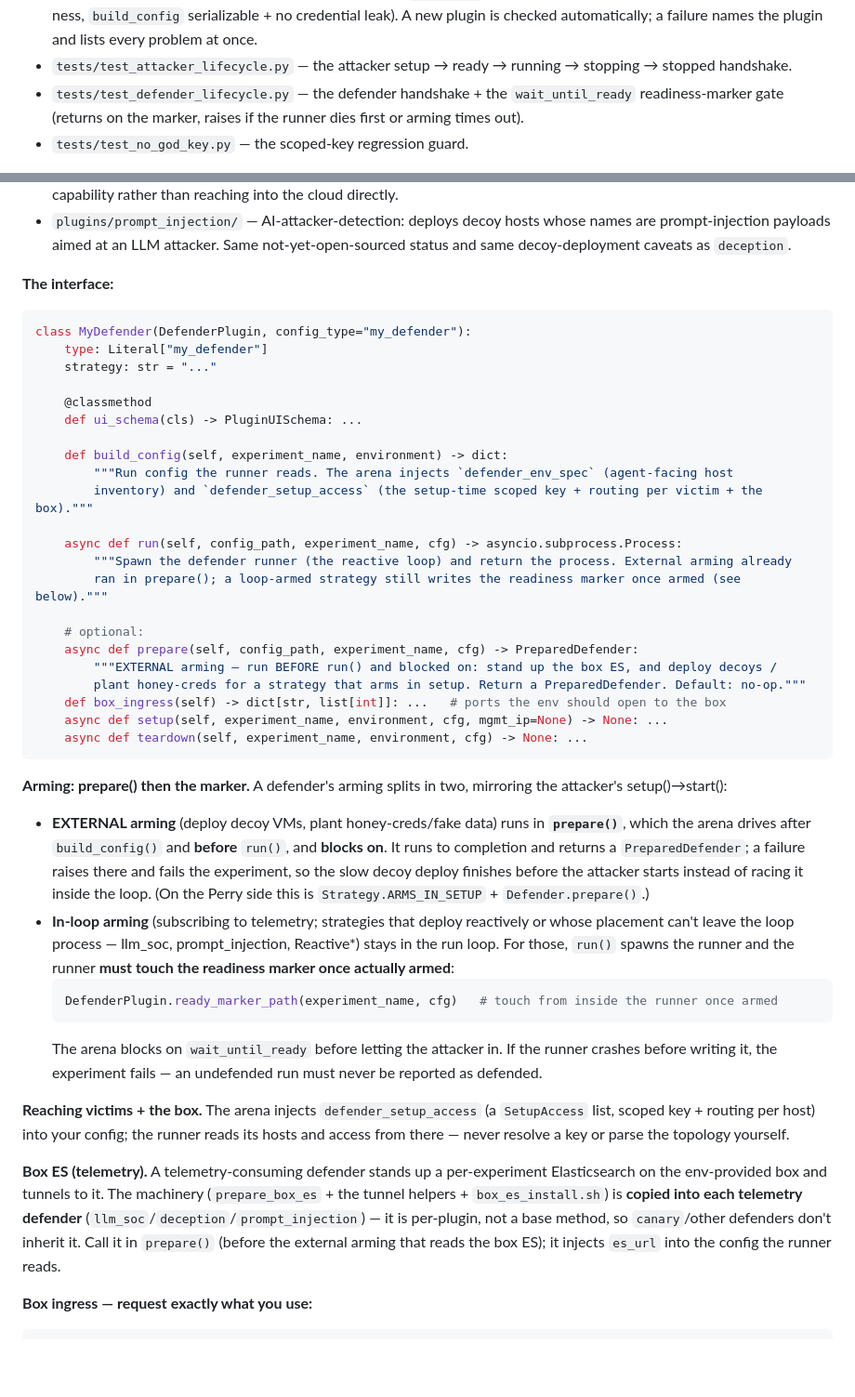
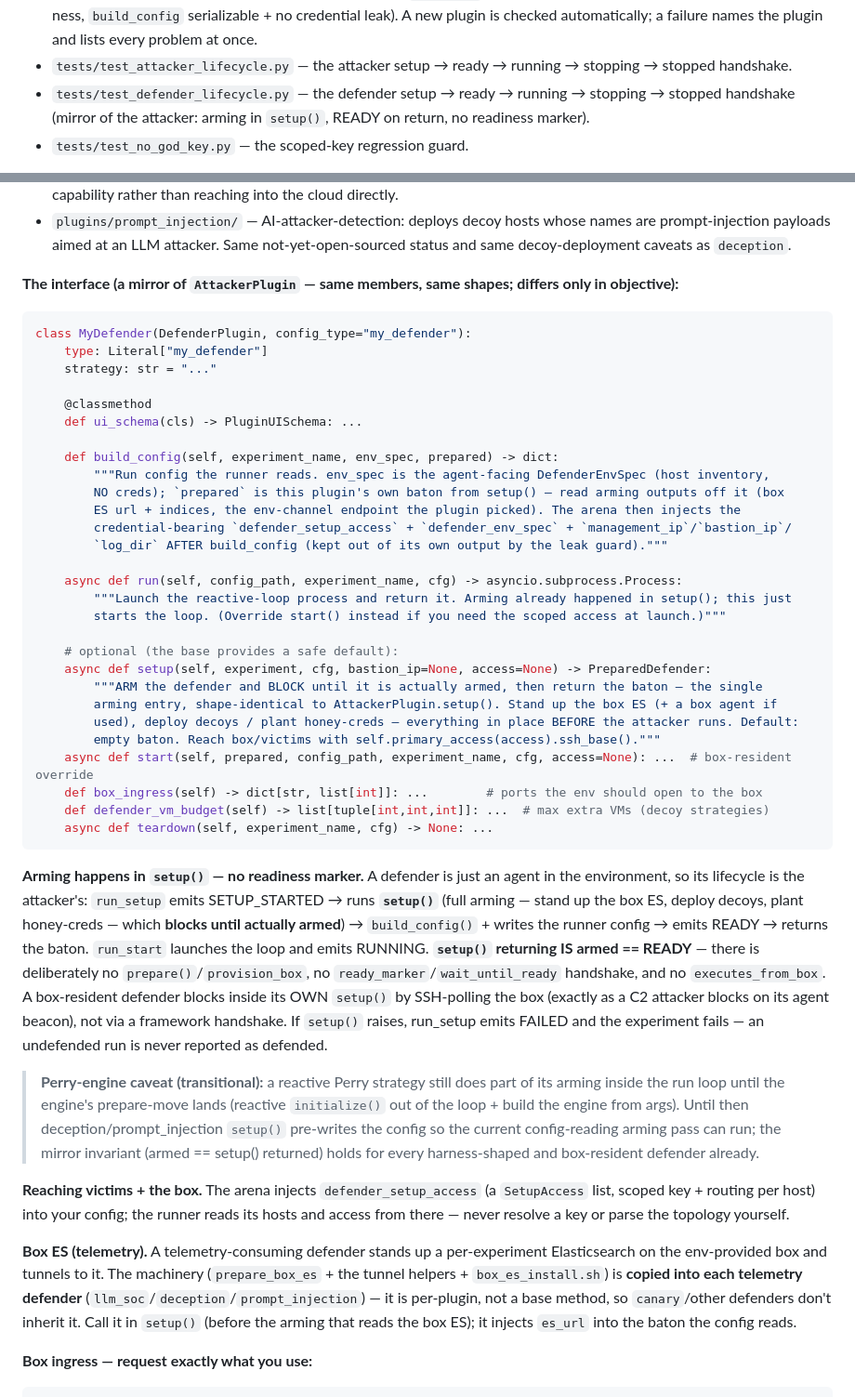
Before and after one commit to cylabcyberautonomy/CyberAutonomyArena, a Markdown page: CLAUDE.md, 2 parts joined by grey strips. Shown at 93% size. GitHub-like rendering; blank space fills up the shorter version.

Commit message:
defender-mirror: sync CLAUDE.md + lifecycle.md to the mirror shape
The branch deleted prepare()/provision_box and the ready_marker/
wait_until_ready readiness handshake, but the docs still described
that interface. Rewrite the "Adding a DEFENDER plugin" section + the
defender-readiness section to the mirror model: arming happens in
setup() (blocks until armed), run_setup emits READY on return, no
marker gate. Note the transitional Perry-engine caveat (reactive
in-loop arming until the engine prepare-move lands).

docs/agent-symmetry.md (the design/transition narrative) still carries
the old flag/handshake vocabulary and is left for a deliberate pass.

Co-Authored-By: Claude Opus 4.8 <noreply@anthropic.com>
Claude-Session: https://claude.ai/code/session_01118EsXxH91Lu9J77b6AgtX

````diff
--- a/CLAUDE.md
+++ b/CLAUDE.md
@@ -100,8 +100,8 @@ pytest tests/
   lifecycle methods present + right async-ness, `build_config` serializable + no credential leak). A new
   plugin is checked automatically; a failure names the plugin and lists every problem at once.
 - `tests/test_attacker_lifecycle.py` — the attacker setup → ready → running → stopping → stopped handshake.
-- `tests/test_defender_lifecycle.py` — the defender handshake + the `wait_until_ready` readiness-marker gate
-  (returns on the marker, raises if the runner dies first or arming times out).
+- `tests/test_defender_lifecycle.py` — the defender setup → ready → running → stopping → stopped handshake
+  (mirror of the attacker: arming in `setup()`, READY on return, no readiness marker).
 - `tests/test_no_god_key.py` — the scoped-key regression guard.
 
 There are no cloud integration tests in pytest. End-to-end testing is opt-in and costs real cloud + LLM
@@ -288,7 +288,7 @@ Existing:
   prompt-injection payloads aimed at an LLM attacker. Same not-yet-open-sourced status and same
   decoy-deployment caveats as `deception`.
 
-**The interface:**
+**The interface (a mirror of `AttackerPlugin` — same members, same shapes; differs only in objective):**
 ```python
 class MyDefender(DefenderPlugin, config_type="my_defender"):
     type: Literal["my_defender"]
@@ -297,38 +297,44 @@ class MyDefender(DefenderPlugin, config_type="my_defender"):
     @classmethod
     def ui_schema(cls) -> PluginUISchema: ...
 
-    def build_config(self, experiment_name, environment) -> dict:
-        """Run config the runner reads. The arena injects `defender_env_spec` (agent-facing host
-        inventory) and `defender_setup_access` (the setup-time scoped key + routing per victim + the box)."""
+    def build_config(self, experiment_name, env_spec, prepared) -> dict:
+        """Run config the runner reads. env_spec is the agent-facing DefenderEnvSpec (host inventory,
+        NO creds); `prepared` is this plugin's own baton from setup() — read arming outputs off it (box
+        ES url + indices, the env-channel endpoint the plugin picked). The arena then injects the
+        credential-bearing `defender_setup_access` + `defender_env_spec` + `management_ip`/`bastion_ip`/
+        `log_dir` AFTER build_config (kept out of its own output by the leak guard)."""
 
     async def run(self, config_path, experiment_name, cfg) -> asyncio.subprocess.Process:
-        """Spawn the defender runner (the reactive loop) and return the process. External arming already
-        ran in prepare(); a loop-armed strategy still writes the readiness marker once armed (see below)."""
+        """Launch the reactive-loop process and return it. Arming already happened in setup(); this just
+        starts the loop. (Override start() instead if you need the scoped access at launch.)"""
 
-    # optional:
-    async def prepare(self, config_path, experiment_name, cfg) -> PreparedDefender:
-        """EXTERNAL arming — run BEFORE run() and blocked on: stand up the box ES, and deploy decoys /
-        plant honey-creds for a strategy that arms in setup. Return a PreparedDefender. Default: no-op."""
-    def box_ingress(self) -> dict[str, list[int]]: ...   # ports the env should open to the box
-    async def setup(self, experiment_name, environment, cfg, mgmt_ip=None) -> None: ...
-    async def teardown(self, experiment_name, environment, cfg) -> None: ...
+    # optional (the base provides a safe default):
+    async def setup(self, experiment, cfg, bastion_ip=None, access=None) -> PreparedDefender:
+        """ARM the defender and BLOCK until it is actually armed, then return the baton — the single
+        arming entry, shape-identical to AttackerPlugin.setup(). Stand up the box ES (+ a box agent if
+        used), deploy decoys / plant honey-creds — everything in place BEFORE the attacker runs. Default:
+        empty baton. Reach box/victims with self.primary_access(access).ssh_base()."""
+    async def start(self, prepared, config_path, experiment_name, cfg, access=None): ...  # box-resident override
+    def box_ingress(self) -> dict[str, list[int]]: ...        # ports the env should open to the box
+    def defender_vm_budget(self) -> list[tuple[int,int,int]]: ...  # max extra VMs (decoy strategies)
+    async def teardown(self, experiment_name, cfg) -> None: ...
 ```
 
-**Arming: prepare() then the marker.** A defender's arming splits in two, mirroring the attacker's
-setup()→start():
-- **EXTERNAL arming** (deploy decoy VMs, plant honey-creds/fake data) runs in **`prepare()`**, which the
-  arena drives after `build_config()` and **before** `run()`, and **blocks on**. It runs to completion and
-  returns a `PreparedDefender`; a failure raises there and fails the experiment, so the slow decoy deploy
-  finishes before the attacker starts instead of racing it inside the loop. (On the Perry side this is
-  `Strategy.ARMS_IN_SETUP` + `Defender.prepare()`.)
-- **In-loop arming** (subscribing to telemetry; strategies that deploy reactively or whose placement can't
-  leave the loop process — llm_soc, prompt_injection, Reactive*) stays in the run loop. For those, `run()`
-  spawns the runner and the runner **must touch the readiness marker once actually armed**:
-  ```python
-  DefenderPlugin.ready_marker_path(experiment_name, cfg)   # touch from inside the runner once armed
-  ```
-  The arena blocks on `wait_until_ready` before letting the attacker in. If the runner crashes before
-  writing it, the experiment fails — an undefended run must never be reported as defended.
+**Arming happens in `setup()` — no readiness marker.** A defender is just an agent in the environment,
+so its lifecycle is the attacker's: `run_setup` emits SETUP_STARTED → runs **`setup()`** (full arming —
+stand up the box ES, deploy decoys, plant honey-creds — which **blocks until actually armed**) →
+`build_config()` + writes the runner config → emits READY → returns the baton. `run_start` launches the
+loop and emits RUNNING. **`setup()` returning IS armed == READY** — there is deliberately no
+`prepare()`/`provision_box`, no `ready_marker`/`wait_until_ready` handshake, and no `executes_from_box`.
+A box-resident defender blocks inside its OWN `setup()` by SSH-polling the box (exactly as a C2 attacker
+blocks on its agent beacon), not via a framework handshake. If `setup()` raises, run_setup emits FAILED
+and the experiment fails — an undefended run is never reported as defended.
+
+> **Perry-engine caveat (transitional):** a reactive Perry strategy still does part of its arming inside
+> the run loop until the engine's prepare-move lands (reactive `initialize()` out of the loop + build the
+> engine from args). Until then deception/prompt_injection `setup()` pre-writes the config so the current
+> config-reading arming pass can run; the mirror invariant (armed == setup() returned) holds for every
+> harness-shaped and box-resident defender already.
 
 **Reaching victims + the box.** The arena injects `defender_setup_access` (a `SetupAccess` list, scoped
 key + routing per host) into your config; the runner reads its hosts and access from there — never resolve
@@ -338,8 +344,7 @@ a key or parse the topology yourself.
 env-provided box and tunnels to it. The machinery (`prepare_box_es` + the tunnel helpers +
 `box_es_install.sh`) is **copied into each telemetry defender** (`llm_soc`/`deception`/`prompt_injection`)
 — it is per-plugin, not a base method, so `canary`/other defenders don't inherit it. Call it in
-`prepare()` (before the external arming that reads the box ES); it injects `es_url` into the config the
-runner reads.
+`setup()` (before the arming that reads the box ES); it injects `es_url` into the baton the config reads.
 
 **Box ingress — request exactly what you use:**
 ```python
````
Also changed, not shown: docs/lifecycle.md (+14 -17 lines).
